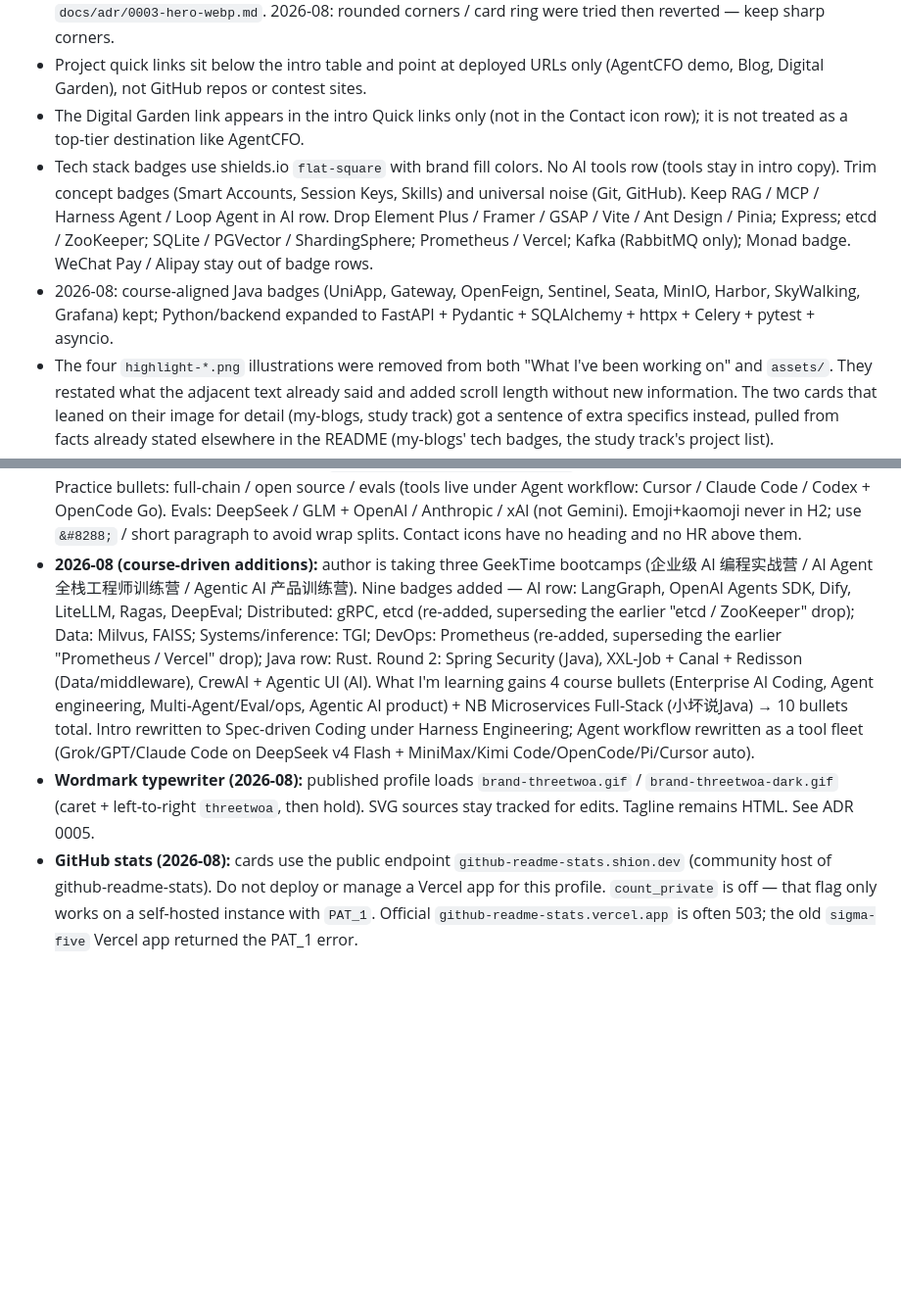
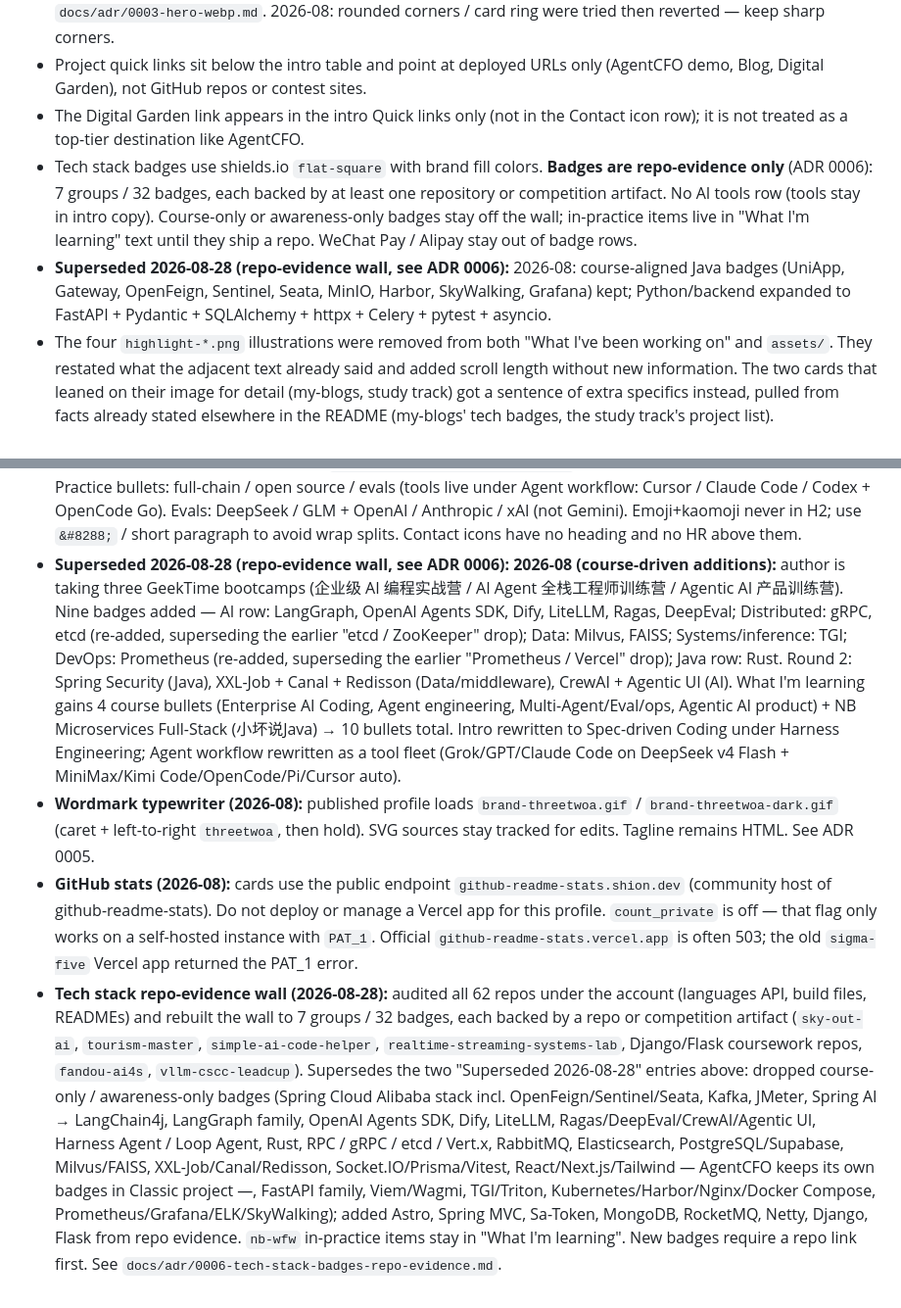
Before and after one commit to Aafff623/Aafff623, a Markdown page: CONTEXT.md, 2 parts joined by grey strips. Shown at 98% size. GitHub-like rendering; blank space fills up the shorter version.

Commit message:
docs(adr): 记录技术栈徽章实证化口径并同步 CONTEXT

```diff
--- a/CONTEXT.md
+++ b/CONTEXT.md
@@ -59,8 +59,8 @@ Public GitHub profile repository for `Aafff623`. `README.md` at the repository r
 - The hero is served as WebP (`hero-knight.webp`, 800×1000, quality 90), replacing the earlier ~981 KB PNG. See `docs/adr/0003-hero-webp.md`. 2026-08: rounded corners / card ring were tried then reverted — keep sharp corners.
 - Project quick links sit below the intro table and point at deployed URLs only (AgentCFO demo, Blog, Digital Garden), not GitHub repos or contest sites.
 - The Digital Garden link appears in the intro Quick links only (not in the Contact icon row); it is not treated as a top-tier destination like AgentCFO.
-- Tech stack badges use shields.io `flat-square` with brand fill colors. No AI tools row (tools stay in intro copy). Trim concept badges (Smart Accounts, Session Keys, Skills) and universal noise (Git, GitHub). Keep RAG / MCP / Harness Agent / Loop Agent in AI row. Drop Element Plus / Framer / GSAP / Vite / Ant Design / Pinia; Express; etcd / ZooKeeper; SQLite / PGVector / ShardingSphere; Prometheus / Vercel; Kafka (RabbitMQ only); Monad badge. WeChat Pay / Alipay stay out of badge rows.
-- 2026-08: course-aligned Java badges (UniApp, Gateway, OpenFeign, Sentinel, Seata, MinIO, Harbor, SkyWalking, Grafana) kept; Python/backend expanded to FastAPI + Pydantic + SQLAlchemy + httpx + Celery + pytest + asyncio.
+- Tech stack badges use shields.io `flat-square` with brand fill colors. **Badges are repo-evidence only** (ADR 0006): 7 groups / 32 badges, each backed by at least one repository or competition artifact. No AI tools row (tools stay in intro copy). Course-only or awareness-only badges stay off the wall; in-practice items live in "What I'm learning" text until they ship a repo. WeChat Pay / Alipay stay out of badge rows.
+- **Superseded 2026-08-28 (repo-evidence wall, see ADR 0006):** 2026-08: course-aligned Java badges (UniApp, Gateway, OpenFeign, Sentinel, Seata, MinIO, Harbor, SkyWalking, Grafana) kept; Python/backend expanded to FastAPI + Pydantic + SQLAlchemy + httpx + Celery + pytest + asyncio.
 - The four `highlight-*.png` illustrations were removed from both "What I've been working on" and `assets/`. They restated what the adjacent text already said and added scroll length without new information. The two cards that leaned on their image for detail (my-blogs, study track) got a sentence of extra specifics instead, pulled from facts already stated elsewhere in the README (my-blogs' tech badges, the study track's project list).
 - **Competitions (current):** exactly two cards — Lead Cup + AI4S. HarmonyOS C4 and Monad Builder Camp are removed from the published grid (do not re-add without an explicit request). Learning lists topics only; no contest registration status there. No teammate PII in the README.
 - Lead Cup lives only under Competitions (not a separate “working on” card). Copy covers 先导杯 / 智能计算创新设计赛题 1, SCNet DCU evidence, long-context concurrency=1 load, and best run 87.7839/100 · #26/132 (leaderboard best run, not a final award). Links: GitLab `vllm-cscc-leadcup3` + GitHub mirror `vllm-cscc-leadcup` (mirror may be private). Detail source of truth for internals: local `xiandaobei` repo — keep the profile card factual and short.
@@ -70,6 +70,7 @@ Public GitHub profile repository for `Aafff623`. `README.md` at the repository r
 - **Activity (2026-08):** restored `github-readme-activity-graph` line chart (light/dark `<picture>`). The contribution-snake GIF heatmap was removed as redundant with GitHub's native contribution calendar. ADR 0004 is superseded.
 - **Voice recipe (2026-08):** profile copy follows `docs/voice/REPORTS.md` — minimal craftsman shell, systems metrics on Lead Cup, product clarity on AI4S / AgentCFO. No indie-MRR narrative; no “build almost anything” slogan.
 - **Intro / Learning (2026-08):** tagline is `⭐ Code Less, Architect More 🚀`. Identity is incoming third-year (准大三). Practice bullets: full-chain / open source / evals (tools live under Agent workflow: Cursor / Claude Code / Codex + OpenCode Go). Evals: DeepSeek / GLM + OpenAI / Anthropic / xAI (not Gemini). Emoji+kaomoji never in H2; use `&#8288;` / short paragraph to avoid wrap splits. Contact icons have no heading and no HR above them.
-- **2026-08 (course-driven additions):** author is taking three GeekTime bootcamps (企业级 AI 编程实战营 / AI Agent 全栈工程师训练营 / Agentic AI 产品训练营). Nine badges added — AI row: LangGraph, OpenAI Agents SDK, Dify, LiteLLM, Ragas, DeepEval; Distributed: gRPC, etcd (re-added, superseding the earlier "etcd / ZooKeeper" drop); Data: Milvus, FAISS; Systems/inference: TGI; DevOps: Prometheus (re-added, superseding the earlier "Prometheus / Vercel" drop); Java row: Rust. Round 2: Spring Security (Java), XXL-Job + Canal + Redisson (Data/middleware), CrewAI + Agentic UI (AI). What I'm learning gains 4 course bullets (Enterprise AI Coding, Agent engineering, Multi-Agent/Eval/ops, Agentic AI product) + NB Microservices Full-Stack (小坏说Java) → 10 bullets total. Intro rewritten to Spec-driven Coding under Harness Engineering; Agent workflow rewritten as a tool fleet (Grok/GPT/Claude Code on DeepSeek v4 Flash + MiniMax/Kimi Code/OpenCode/Pi/Cursor auto).
+- **Superseded 2026-08-28 (repo-evidence wall, see ADR 0006):** **2026-08 (course-driven additions):** author is taking three GeekTime bootcamps (企业级 AI 编程实战营 / AI Agent 全栈工程师训练营 / Agentic AI 产品训练营). Nine badges added — AI row: LangGraph, OpenAI Agents SDK, Dify, LiteLLM, Ragas, DeepEval; Distributed: gRPC, etcd (re-added, superseding the earlier "etcd / ZooKeeper" drop); Data: Milvus, FAISS; Systems/inference: TGI; DevOps: Prometheus (re-added, superseding the earlier "Prometheus / Vercel" drop); Java row: Rust. Round 2: Spring Security (Java), XXL-Job + Canal + Redisson (Data/middleware), CrewAI + Agentic UI (AI). What I'm learning gains 4 course bullets (Enterprise AI Coding, Agent engineering, Multi-Agent/Eval/ops, Agentic AI product) + NB Microservices Full-Stack (小坏说Java) → 10 bullets total. Intro rewritten to Spec-driven Coding under Harness Engineering; Agent workflow rewritten as a tool fleet (Grok/GPT/Claude Code on DeepSeek v4 Flash + MiniMax/Kimi Code/OpenCode/Pi/Cursor auto).
 - **Wordmark typewriter (2026-08):** published profile loads `brand-threetwoa.gif` / `brand-threetwoa-dark.gif` (caret + left-to-right `threetwoa`, then hold). SVG sources stay tracked for edits. Tagline remains HTML. See ADR 0005.
 - **GitHub stats (2026-08):** cards use the public endpoint `github-readme-stats.shion.dev` (community host of github-readme-stats). Do not deploy or manage a Vercel app for this profile. `count_private` is off — that flag only works on a self-hosted instance with `PAT_1`. Official `github-readme-stats.vercel.app` is often 503; the old `sigma-five` Vercel app returned the PAT_1 error.
+- **Tech stack repo-evidence wall (2026-08-28):** audited all 62 repos under the account (languages API, build files, READMEs) and rebuilt the wall to 7 groups / 32 badges, each backed by a repo or competition artifact (`sky-out-ai`, `tourism-master`, `simple-ai-code-helper`, `realtime-streaming-systems-lab`, Django/Flask coursework repos, `fandou-ai4s`, `vllm-cscc-leadcup`). Supersedes the two "Superseded 2026-08-28" entries above: dropped course-only / awareness-only badges (Spring Cloud Alibaba stack incl. OpenFeign/Sentinel/Seata, Kafka, JMeter, Spring AI → LangChain4j, LangGraph family, OpenAI Agents SDK, Dify, LiteLLM, Ragas/DeepEval/CrewAI/Agentic UI, Harness Agent / Loop Agent, Rust, RPC / gRPC / etcd / Vert.x, RabbitMQ, Elasticsearch, PostgreSQL/Supabase, Milvus/FAISS, XXL-Job/Canal/Redisson, Socket.IO/Prisma/Vitest, React/Next.js/Tailwind — AgentCFO keeps its own badges in Classic project —, FastAPI family, Viem/Wagmi, TGI/Triton, Kubernetes/Harbor/Nginx/Docker Compose, Prometheus/Grafana/ELK/SkyWalking); added Astro, Spring MVC, Sa-Token, MongoDB, RocketMQ, Netty, Django, Flask from repo evidence. `nb-wfw` in-practice items stay in "What I'm learning". New badges require a repo link first. See `docs/adr/0006-tech-stack-badges-repo-evidence.md`.
```
Also changed, not shown: docs/adr/0006-tech-stack-badges-repo-evidence.md (added, +33 -0 lines).
